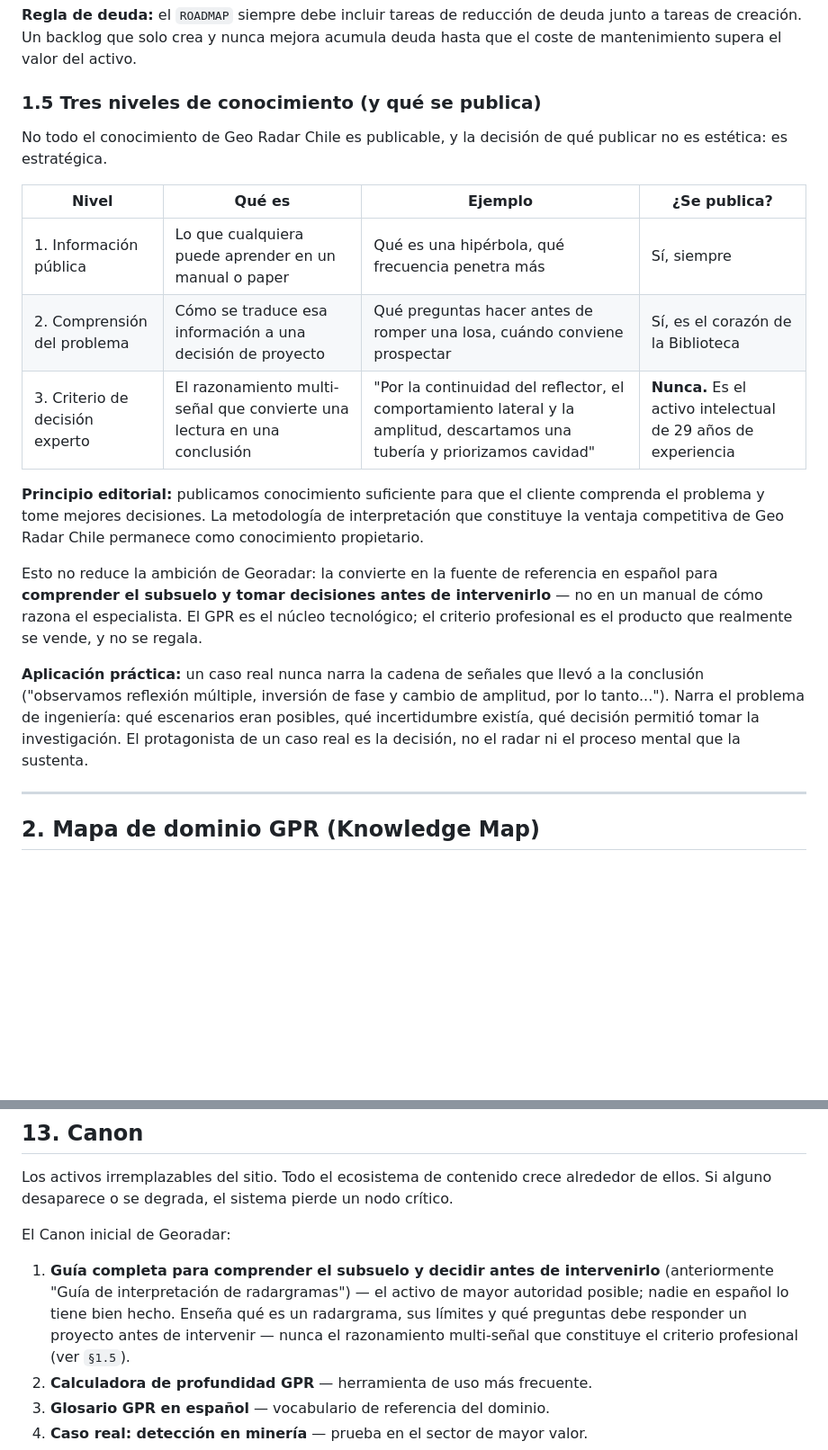
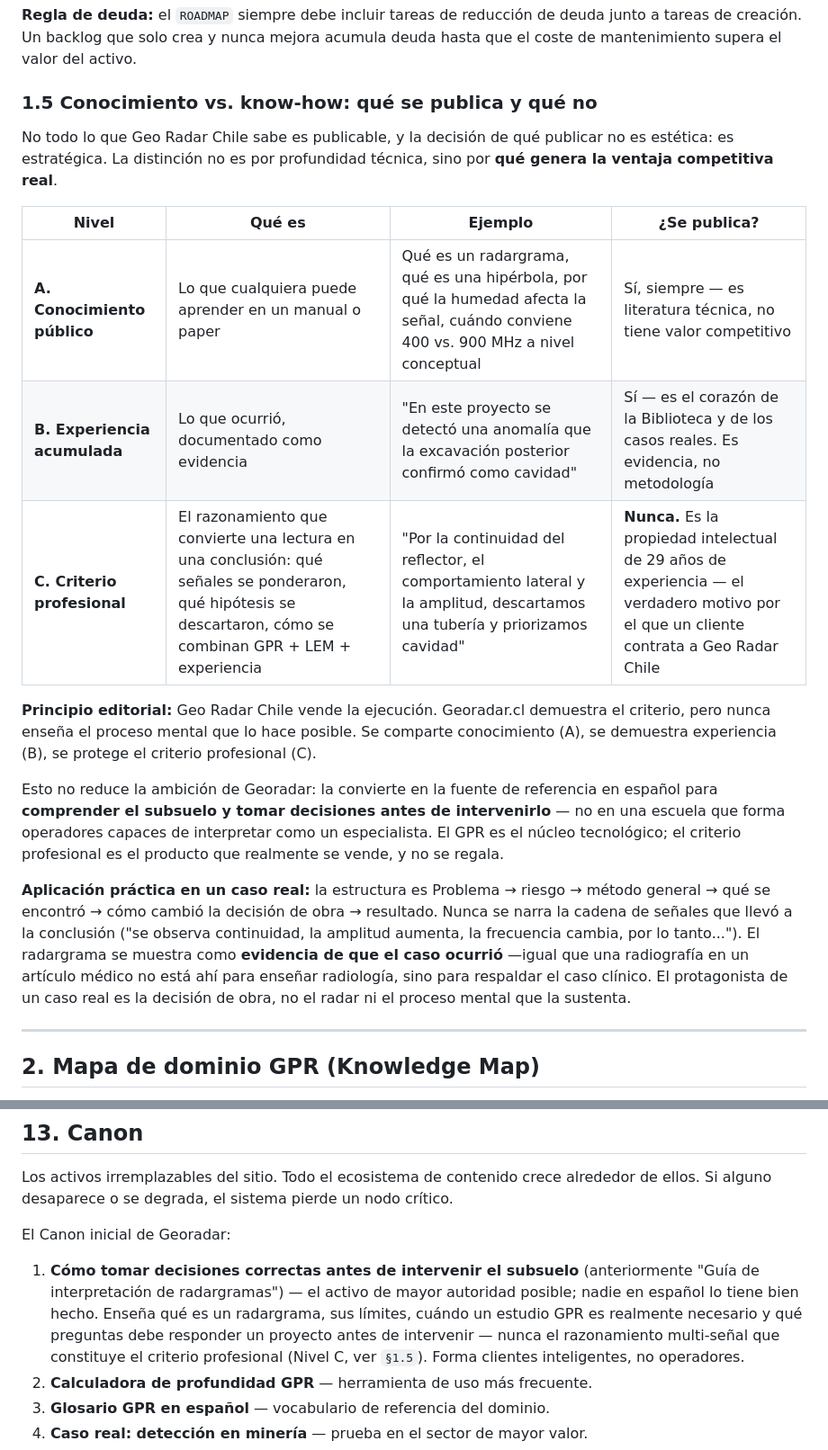
Before and after one commit to gabrieljaqueriffo-prog/georadar.cl, a Markdown page: docs/CONTENT_STRATEGY.md, 2 parts joined by grey strips. Shown at 90% size. Drawn GitHub-style; blank space fills up the shorter version.

Commit message:
Refinar el límite editorial: conocimiento vs. know-how (A/B/C)
CONTENT_STRATEGY.md §1.5: reemplaza los niveles 1/2/3 por A (conocimiento
público) / B (experiencia acumulada, evidencia) / C (criterio profesional,
nunca publicable). Añade la analogía de la radiografía: el radargrama en un
caso real es evidencia de que el caso ocurrió, no material didáctico para
enseñar a interpretar. Renombra el Canon #1 a "Cómo tomar decisiones
correctas antes de intervenir el subsuelo" — forma clientes inteligentes,
no operadores.

DECISION_FRAMEWORK.md §Bloque 3: elimina el "Interpretador asistido" del
arco de herramientas (automatizaría el criterio que se protege como
propiedad intelectual) y lo reemplaza por herramientas de preparación
(árbol de decisión "¿Necesito GPR?", checklist antes de perforar) que
guían al cliente hacia el servicio humano sin sustituirlo.

Co-Authored-By: Claude Sonnet 4.6 <noreply@anthropic.com>

```diff
--- a/docs/CONTENT_STRATEGY.md
+++ b/docs/CONTENT_STRATEGY.md
@@ -71,34 +71,38 @@ Tipos de deuda de contenido en Georadar:
 deuda junto a tareas de creación. Un backlog que solo crea y nunca mejora
 acumula deuda hasta que el coste de mantenimiento supera el valor del activo.
 
-### 1.5 Tres niveles de conocimiento (y qué se publica)
+### 1.5 Conocimiento vs. know-how: qué se publica y qué no
 
-No todo el conocimiento de Geo Radar Chile es publicable, y la decisión de
-qué publicar no es estética: es estratégica.
+No todo lo que Geo Radar Chile sabe es publicable, y la decisión de qué
+publicar no es estética: es estratégica. La distinción no es por
+profundidad técnica, sino por **qué genera la ventaja competitiva real**.
 
 | Nivel | Qué es | Ejemplo | ¿Se publica? |
 |-------|--------|---------|---------------|
-| 1. Información pública | Lo que cualquiera puede aprender en un manual o paper | Qué es una hipérbola, qué frecuencia penetra más | Sí, siempre |
-| 2. Comprensión del problema | Cómo se traduce esa información a una decisión de proyecto | Qué preguntas hacer antes de romper una losa, cuándo conviene prospectar | Sí, es el corazón de la Biblioteca |
-| 3. Criterio de decisión experto | El razonamiento multi-señal que convierte una lectura en una conclusión | "Por la continuidad del reflector, el comportamiento lateral y la amplitud, descartamos una tubería y priorizamos cavidad" | **Nunca.** Es el activo intelectual de 29 años de experiencia |
+| **A. Conocimiento público** | Lo que cualquiera puede aprender en un manual o paper | Qué es un radargrama, qué es una hipérbola, por qué la humedad afecta la señal, cuándo conviene 400 vs. 900 MHz a nivel conceptual | Sí, siempre — es literatura técnica, no tiene valor competitivo |
+| **B. Experiencia acumulada** | Lo que ocurrió, documentado como evidencia | "En este proyecto se detectó una anomalía que la excavación posterior confirmó como cavidad" | Sí — es el corazón de la Biblioteca y de los casos reales. Es evidencia, no metodología |
+| **C. Criterio profesional** | El razonamiento que convierte una lectura en una conclusión: qué señales se ponderaron, qué hipótesis se descartaron, cómo se combinan GPR + LEM + experiencia | "Por la continuidad del reflector, el comportamiento lateral y la amplitud, descartamos una tubería y priorizamos cavidad" | **Nunca.** Es la propiedad intelectual de 29 años de experiencia — el verdadero motivo por el que un cliente contrata a Geo Radar Chile |
 
-**Principio editorial:** publicamos conocimiento suficiente para que el
-cliente comprenda el problema y tome mejores decisiones. La metodología de
-interpretación que constituye la ventaja competitiva de Geo Radar Chile
-permanece como conocimiento propietario.
+**Principio editorial:** Geo Radar Chile vende la ejecución. Georadar.cl
+demuestra el criterio, pero nunca enseña el proceso mental que lo hace
+posible. Se comparte conocimiento (A), se demuestra experiencia (B), se
+protege el criterio profesional (C).
 
 Esto no reduce la ambición de Georadar: la convierte en la fuente de
 referencia en español para **comprender el subsuelo y tomar decisiones antes
-de intervenirlo** — no en un manual de cómo razona el especialista. El
-GPR es el núcleo tecnológico; el criterio profesional es el producto que
-realmente se vende, y no se regala.
+de intervenirlo** — no en una escuela que forma operadores capaces de
+interpretar como un especialista. El GPR es el núcleo tecnológico; el
+criterio profesional es el producto que realmente se vende, y no se regala.
 
-**Aplicación práctica:** un caso real nunca narra la cadena de señales que
-llevó a la conclusión ("observamos reflexión múltiple, inversión de fase y
-cambio de amplitud, por lo tanto..."). Narra el problema de ingeniería:
-qué escenarios eran posibles, qué incertidumbre existía, qué decisión
-permitió tomar la investigación. El protagonista de un caso real es la
-decisión, no el radar ni el proceso mental que la sustenta.
+**Aplicación práctica en un caso real:** la estructura es Problema → riesgo
+→ método general → qué se encontró → cómo cambió la decisión de obra →
+resultado. Nunca se narra la cadena de señales que llevó a la conclusión
+("se observa continuidad, la amplitud aumenta, la frecuencia cambia, por lo
+tanto..."). El radargrama se muestra como **evidencia de que el caso
+ocurrió** —igual que una radiografía en un artículo médico no está ahí
+para enseñar radiología, sino para respaldar el caso clínico. El
+protagonista de un caso real es la decisión de obra, no el radar ni el
+proceso mental que la sustenta.
 
 ---
 
@@ -510,12 +514,13 @@ nodo crítico.
 
 El Canon inicial de Georadar:
 
-1. **Guía completa para comprender el subsuelo y decidir antes de intervenirlo**
+1. **Cómo tomar decisiones correctas antes de intervenir el subsuelo**
    (anteriormente "Guía de interpretación de radargramas") — el activo de mayor
    autoridad posible; nadie en español lo tiene bien hecho. Enseña qué es un
-   radargrama, sus límites y qué preguntas debe responder un proyecto antes de
-   intervenir — nunca el razonamiento multi-señal que constituye el criterio
-   profesional (ver `§1.5`).
+   radargrama, sus límites, cuándo un estudio GPR es realmente necesario y qué
+   preguntas debe responder un proyecto antes de intervenir — nunca el
+   razonamiento multi-señal que constituye el criterio profesional (Nivel C,
+   ver `§1.5`). Forma clientes inteligentes, no operadores.
 2. **Calculadora de profundidad GPR** — herramienta de uso más frecuente.
 3. **Glosario GPR en español** — vocabulario de referencia del dominio.
 4. **Caso real: detección en minería** — prueba en el sector de mayor valor.
```
Also changed, not shown: docs/DECISION_FRAMEWORK.md (+11 -1 lines).
